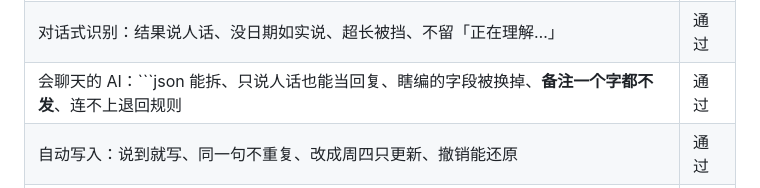
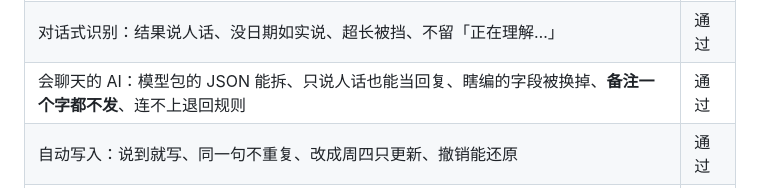
Before and after one commit to 13411800136/campus-notebook, a Markdown page: README.md, the part around the change. GitHub-like rendering.

Commit message:
README：修掉表格里会破坏渲染的三连反引号

````diff
--- a/README.md
+++ b/README.md
@@ -113,7 +113,7 @@
 | 今天·明天面板：计数、排序、4 行上限、空态 | 通过 |
 | 规则识别：中文/ISO/斜杠日期、下午晚上换算、时间段、认不出留空 | 通过 |
 | 对话式识别：结果说人话、没日期如实说、超长被挡、不留「正在理解…」 | 通过 |
-| 会聊天的 AI：```json 能拆、只说人话也能当回复、瞎编的字段被换掉、**备注一个字都不发**、连不上退回规则 | 通过 |
+| 会聊天的 AI：模型包的 JSON 能拆、只说人话也能当回复、瞎编的字段被换掉、**备注一个字都不发**、连不上退回规则 | 通过 |
 | 自动写入：说到就写、同一句不重复、改成周四只更新、撤销能还原 | 通过 |
 | 启动冒烟：整个 `script.js` 在模拟环境跑一遍 + 全流程 | 通过 |
 | 左右栏拖拽：宽度夹取范围 | 通过 |
````
